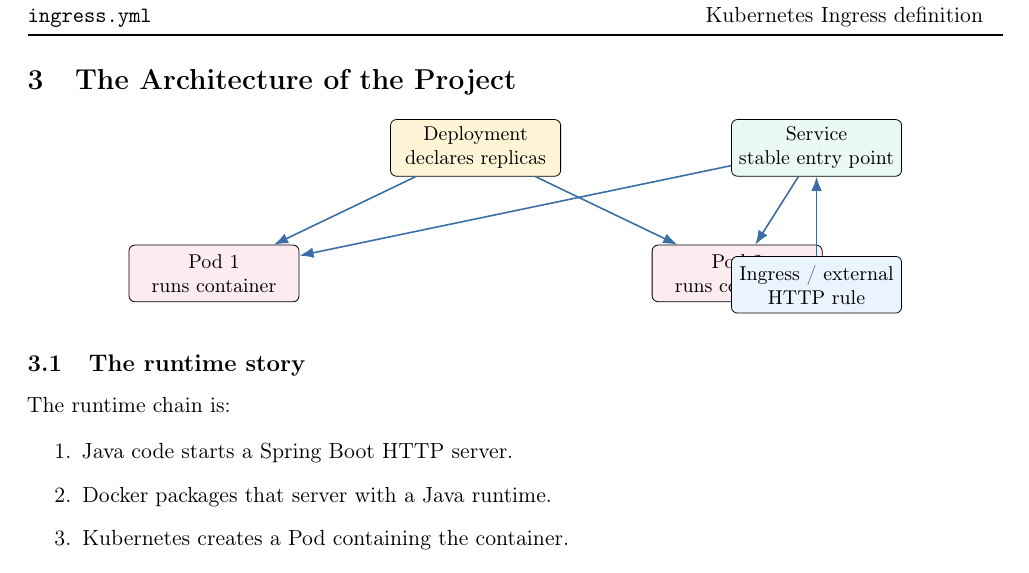
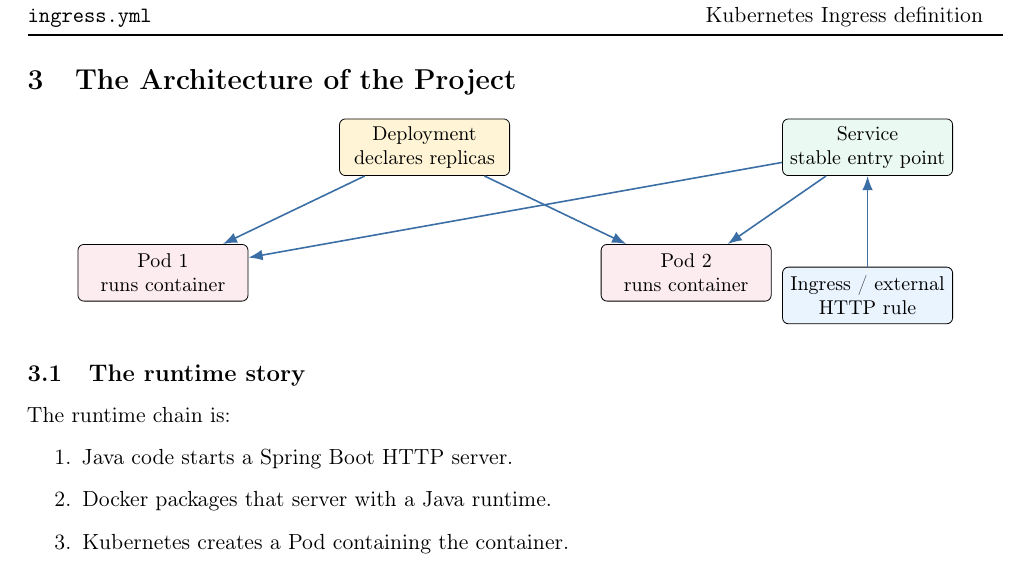
Before and after one commit to sorooshaghaei/projet-programmation-distribuee, a LaTeX document (report/kubernetes-minikube-guide.tex): part of page 4 of 15, cut so that both start at the same text. Compiled offline with pdfLaTeX.

Commit message:
Adjust architecture figure spacing to remove remaining overlaps

```diff
--- a/report/kubernetes-minikube-guide.tex
+++ b/report/kubernetes-minikube-guide.tex
@@ -130,8 +130,8 @@
 \node[box, fill=sunwash] (deployment) {Deployment\\declares replicas};
 \node[box, fill=rosewash, below left=12mm and 16mm of deployment] (pod1) {Pod 1\\runs container};
 \node[box, fill=rosewash, below right=12mm and 16mm of deployment] (pod2) {Pod 2\\runs container};
-\node[box, fill=mintwash, right=30mm of deployment] (service) {Service\\stable entry point};
-\node[box, fill=skywash, below=14mm of service] (ingress) {Ingress / external\\HTTP rule};
+\node[box, fill=mintwash, right=48mm of deployment] (service) {Service\\stable entry point};
+\node[box, fill=skywash, below=16mm of service] (ingress) {Ingress / external\\HTTP rule};
 \draw[arr] (deployment) -- (pod1);
 \draw[arr] (deployment) -- (pod2);
 \draw[arr] (service) -- (pod1);
```
Also changed, not shown: report/kubernetes-minikube-guide.pdf.
